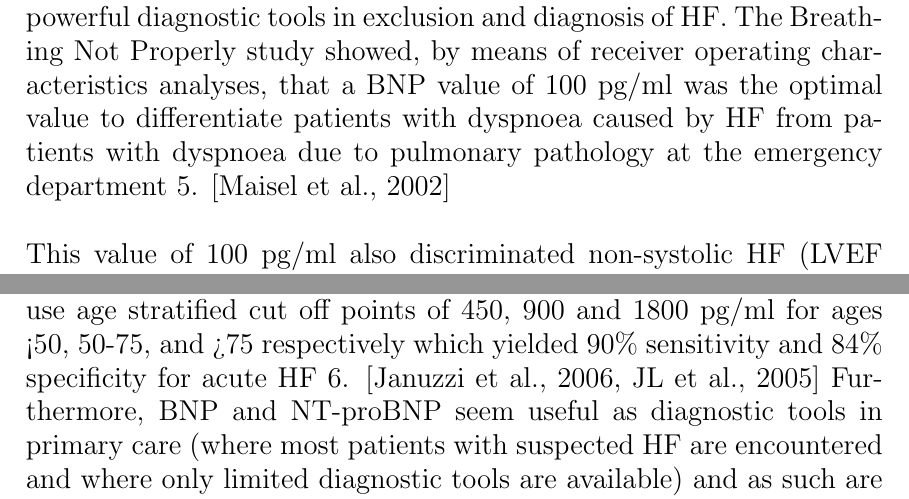
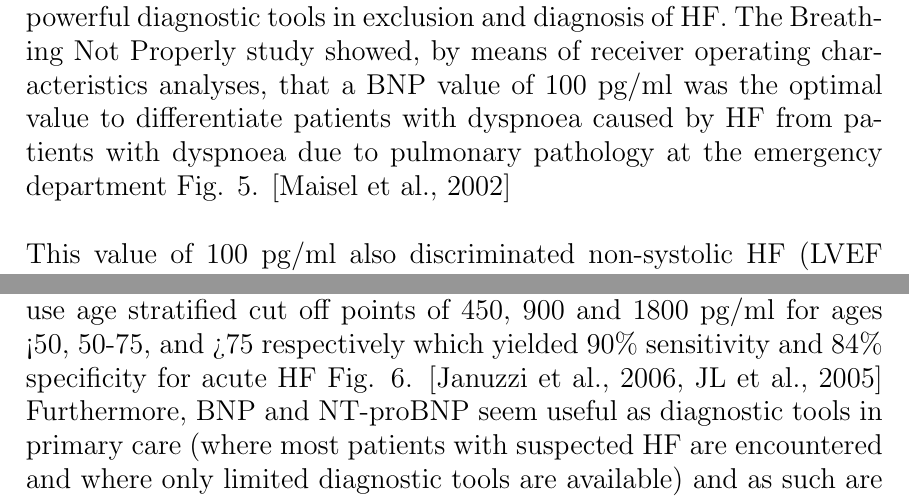
Before and after one commit to DrIbrahimAli/MDThesis, a LaTeX thesis (thesis.tex): two parts of page 31 of 90, joined at a grey line, cut so that both start at the same text. Compiled offline with pdfLaTeX.

Commit message:
a never ending endaveour

```diff
--- a/thesis.tex
+++ b/thesis.tex
@@ -272,11 +272,11 @@ BNP and NT-proBNP plasma levels are promising tools in the daily management of s
 
 \textbf{Diagnosis}
 
-Recent trials provided strong evidence that BNP and NT-proBNP are powerful diagnostic tools in exclusion and diagnosis of HF. The Breathing Not Properly study showed, by means of receiver operating characteristics analyses, that a BNP value of 100 pg/ml was the optimal value to differentiate patients with dyspnoea caused by HF from patients with dyspnoea due to pulmonary pathology at the emergency department \ref{BNP_ER}. \citep{Maisel2002}
+Recent trials provided strong evidence that BNP and NT-proBNP are powerful diagnostic tools in exclusion and diagnosis of HF. The Breathing Not Properly study showed, by means of receiver operating characteristics analyses, that a BNP value of 100 pg/ml was the optimal value to differentiate patients with dyspnoea caused by HF from patients with dyspnoea due to pulmonary pathology at the emergency department Fig. \ref{BNP_ER}. \citep{Maisel2002}
 
 This value of 100 pg/ml also discriminated non-systolic HF (LVEF <45\%) from non-HF patients at the emergency department. It has also been suggested that BNP could be used to discriminate systolic from diastolic HF. Although non-systolic HF patients had significantly lower BNP plasma levels than systolic HF patients (LVEF >45\%), BNP only had modest added value in differentiating non-systolic from systolic HF. In another study, a BNP value of 100 pg/ml added significant value to the diagnosis of HF on top of clinical judgement. \citep{McCullough2002}
 
- An international pooled analysis of 1256 patients provided cut off values for NT-proBNP in an emergency department setting. An age independent cut point of 300 pg/ml had a negative predictive value of 98\%.  Additionally, an optimal strategy to identify acute HF was to use age stratified cut off points of 450, 900 and 1800 pg/ml for ages <50, 50-75, and >75 respectively which yielded 90\% sensitivity and 84\% specificity for acute HF \ref{NTBNP_ER}. \citep{Januzzi2006,Januzzi2005} Furthermore, BNP and NT-proBNP seem useful as diagnostic tools in primary care (where most patients with suspected HF are encountered and where only limited diagnostic tools are available) and as such are recommended in recent guidelines. \citep{Swedberg2005}
+ An international pooled analysis of 1256 patients provided cut off values for NT-proBNP in an emergency department setting. An age independent cut point of 300 pg/ml had a negative predictive value of 98\%.  Additionally, an optimal strategy to identify acute HF was to use age stratified cut off points of 450, 900 and 1800 pg/ml for ages <50, 50-75, and >75 respectively which yielded 90\% sensitivity and 84\% specificity for acute HF Fig. \ref{NTBNP_ER}. \citep{Januzzi2006,Januzzi2005} Furthermore, BNP and NT-proBNP seem useful as diagnostic tools in primary care (where most patients with suspected HF are encountered and where only limited diagnostic tools are available) and as such are recommended in recent guidelines. \citep{Swedberg2005}
 
  The added value of these natriuretic peptides on top of established diagnostic tools, including symptoms and signs, has not been properly studied, in particular in relevant subgroups, and currently large studies are underway addressing this issue.  %CHECK
   Discharge diagnoses have been instrumental in providing estimates and time trends in prevalence and incidence of HF. However, previous studies in the Netherlands, Sweden and in the United States showed that respectively 20\%, 18\% and 33\% of the patients that were given the discharge diagnosis ‘HF’ at close examination did not have HF at all. \citep{Heerdink1995,Ingelsson2005,Goff2000} It is unknown whether the established BNP cut off value of 100 pg/ml can also be used at discharge after admission for HF.
```
Also changed, not shown: thesis.tex (6 more changed lines).
